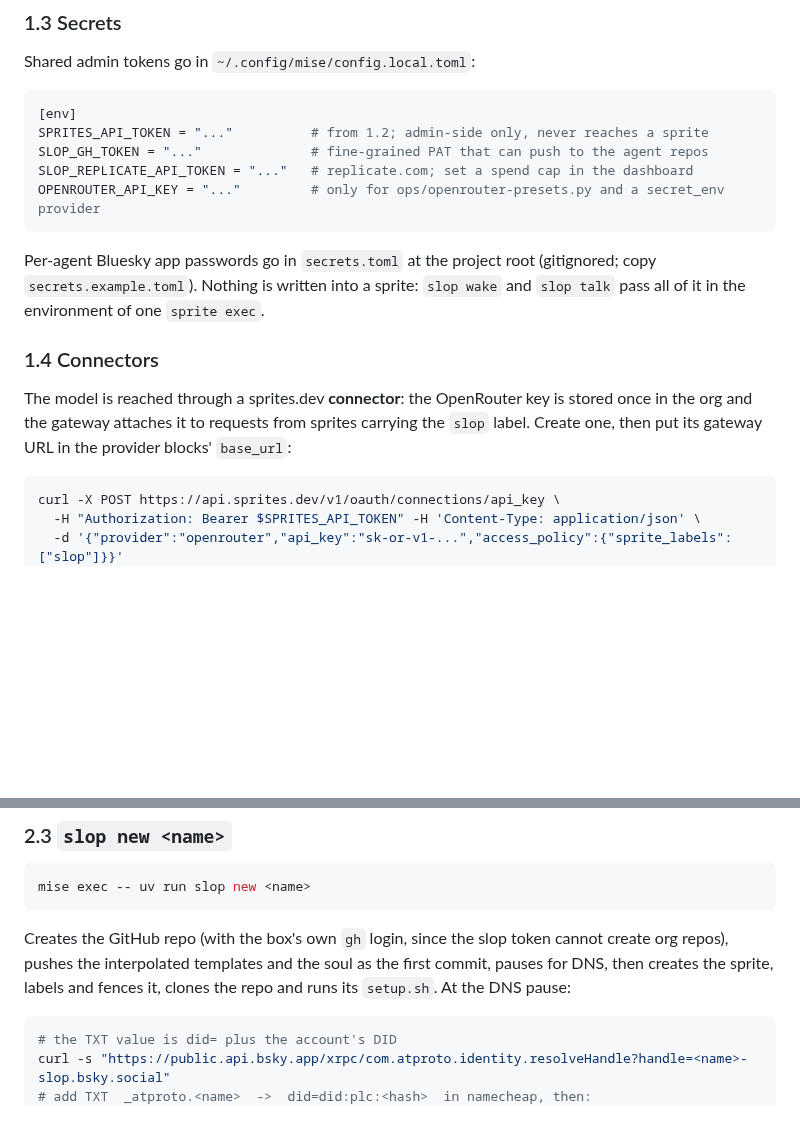
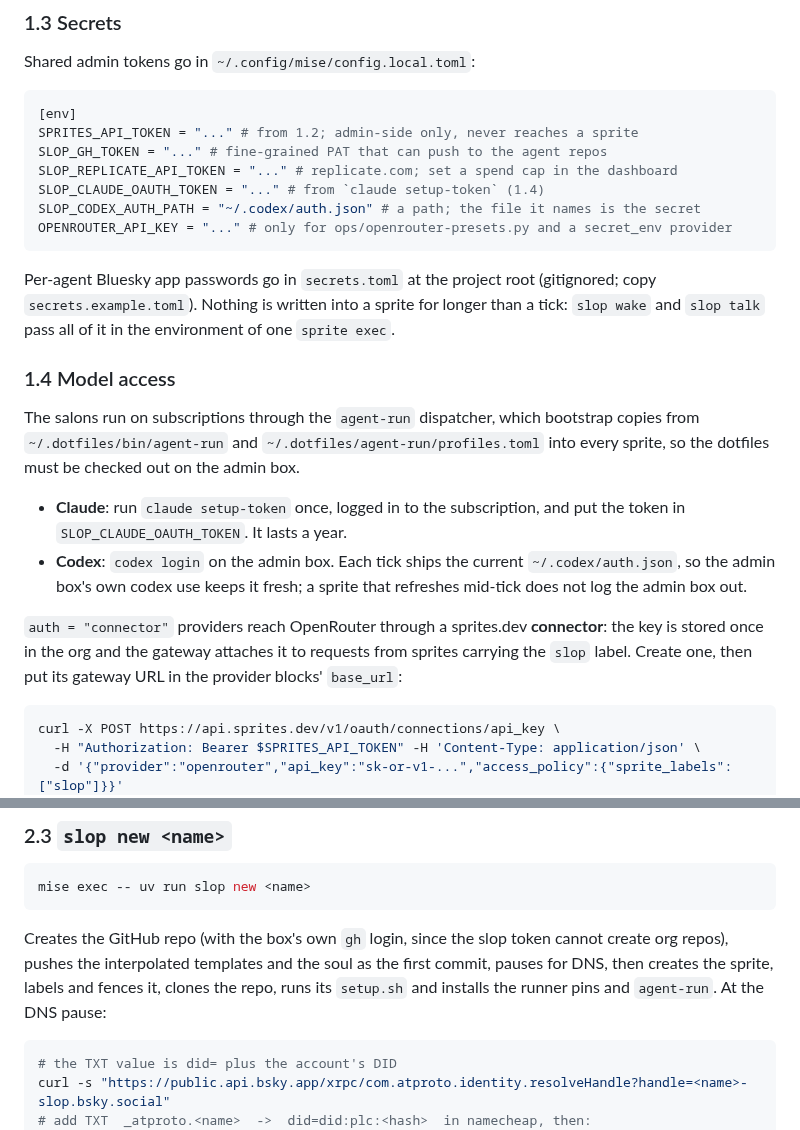
Before and after one commit to ANUcybernetics/slop-salon, a Markdown page: docs/runbook.md, 2 parts joined by grey strips. Drawn GitHub-style; blank space fills up the shorter version.

Commit message:
docs: describe the subscription providers and the agent-run bootstrap
The runbook's toml secrets block also loses its aligned comments to the
markdown formatter.

````diff
--- a/docs/runbook.md
+++ b/docs/runbook.md
@@ -55,23 +55,36 @@ Shared admin tokens go in `~/.config/mise/config.local.toml`:
 
 ```toml
 [env]
-SPRITES_API_TOKEN = "..."          # from 1.2; admin-side only, never reaches a sprite
-SLOP_GH_TOKEN = "..."              # fine-grained PAT that can push to the agent repos
-SLOP_REPLICATE_API_TOKEN = "..."   # replicate.com; set a spend cap in the dashboard
-OPENROUTER_API_KEY = "..."         # only for ops/openrouter-presets.py and a secret_env provider
+SPRITES_API_TOKEN = "..." # from 1.2; admin-side only, never reaches a sprite
+SLOP_GH_TOKEN = "..." # fine-grained PAT that can push to the agent repos
+SLOP_REPLICATE_API_TOKEN = "..." # replicate.com; set a spend cap in the dashboard
+SLOP_CLAUDE_OAUTH_TOKEN = "..." # from `claude setup-token` (1.4)
+SLOP_CODEX_AUTH_PATH = "~/.codex/auth.json" # a path; the file it names is the secret
+OPENROUTER_API_KEY = "..." # only for ops/openrouter-presets.py and a secret_env provider
 ```
 
 Per-agent Bluesky app passwords go in `secrets.toml` at the project root
-(gitignored; copy `secrets.example.toml`). Nothing is written into a sprite:
-`slop wake` and `slop talk` pass all of it in the environment of one
-`sprite exec`.
+(gitignored; copy `secrets.example.toml`). Nothing is written into a sprite for
+longer than a tick: `slop wake` and `slop talk` pass all of it in the
+environment of one `sprite exec`.
 
-### 1.4 Connectors
+### 1.4 Model access
 
-The model is reached through a sprites.dev **connector**: the OpenRouter key is
-stored once in the org and the gateway attaches it to requests from sprites
-carrying the `slop` label. Create one, then put its gateway URL in the provider
-blocks' `base_url`:
+The salons run on subscriptions through the `agent-run` dispatcher, which
+bootstrap copies from `~/.dotfiles/bin/agent-run` and
+`~/.dotfiles/agent-run/profiles.toml` into every sprite, so the dotfiles must be
+checked out on the admin box.
+
+- **Claude**: run `claude setup-token` once, logged in to the subscription, and
+  put the token in `SLOP_CLAUDE_OAUTH_TOKEN`. It lasts a year.
+- **Codex**: `codex login` on the admin box. Each tick ships the current
+  `~/.codex/auth.json`, so the admin box's own codex use keeps it fresh; a
+  sprite that refreshes mid-tick does not log the admin box out.
+
+`auth = "connector"` providers reach OpenRouter through a sprites.dev
+**connector**: the key is stored once in the org and the gateway attaches it to
+requests from sprites carrying the `slop` label. Create one, then put its
+gateway URL in the provider blocks' `base_url`:
 
 ```sh
 curl -X POST https://api.sprites.dev/v1/oauth/connections/api_key \
@@ -141,7 +154,8 @@ mise exec -- uv run slop new <name>
 Creates the GitHub repo (with the box's own `gh` login, since the slop token
 cannot create org repos), pushes the interpolated templates and the soul as the
 first commit, pauses for DNS, then creates the sprite, labels and fences it,
-clones the repo and runs its `setup.sh`. At the DNS pause:
+clones the repo, runs its `setup.sh` and installs the runner pins and
+`agent-run`. At the DNS pause:
 
 ```sh
 # the TXT value is did= plus the account's DID
````
Also changed, not shown: CLAUDE.md (+42 -32 lines).
